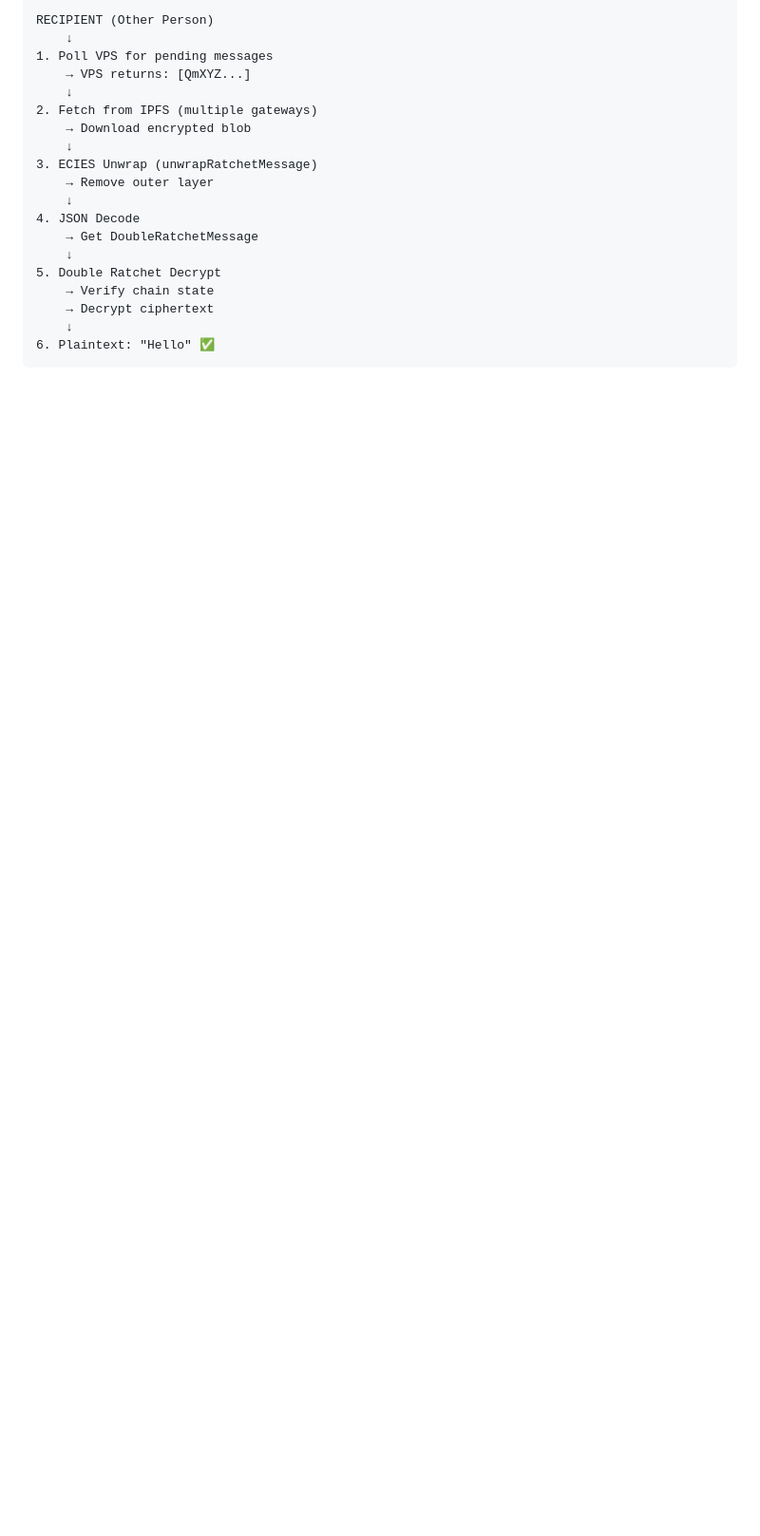
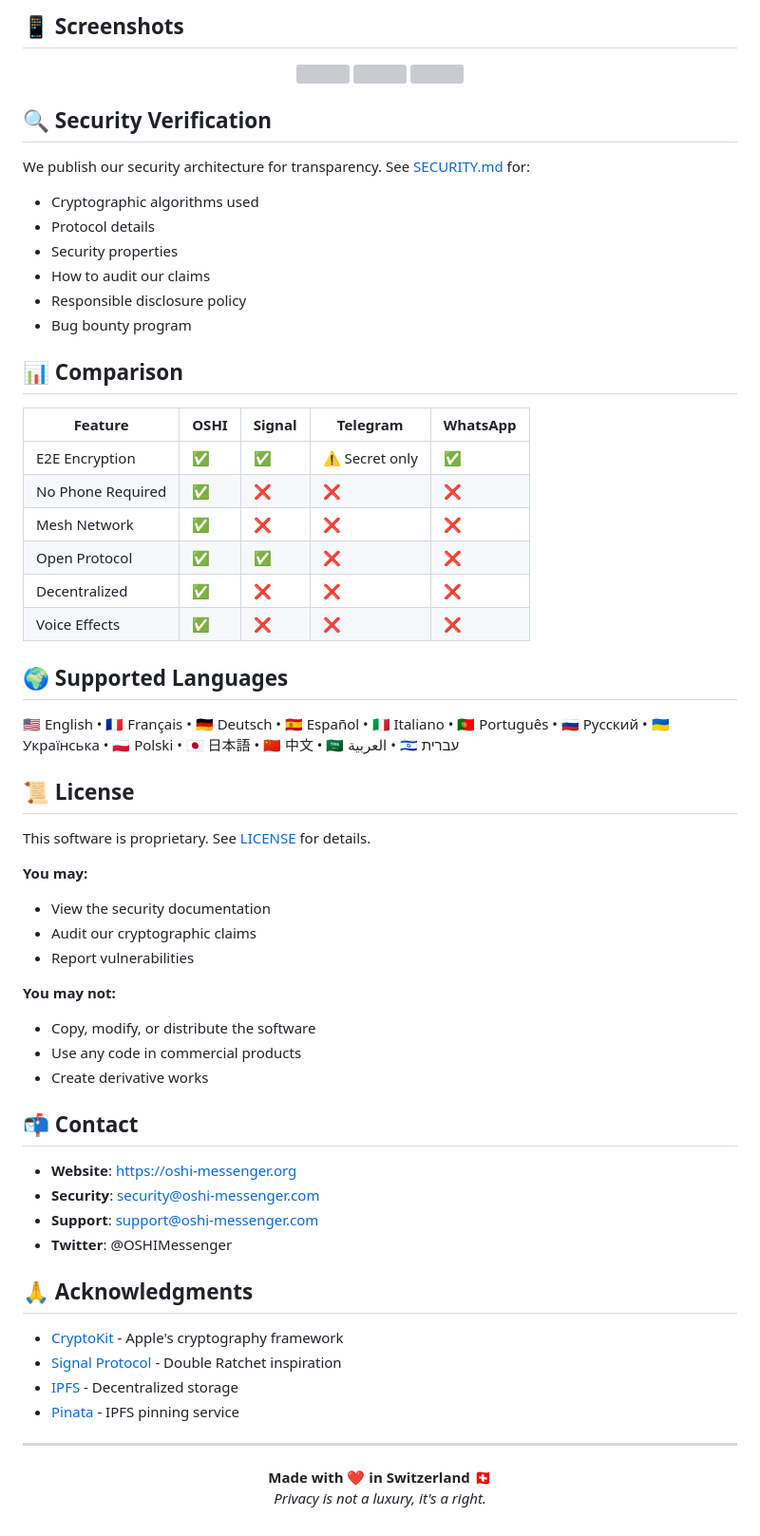
Before and after one commit to Lastoneparis/OSHI, a Markdown page: README.md, the part around one of its changes. Shown at 95% size. GitHub-like rendering; blank space fills up the shorter version; grey boxes are pictures that could not be loaded.

````diff
--- a/README.md
+++ b/README.md
@@ -71,21 +82,69 @@ SENDER (You)
 
-RECIPIENT (Other Person)
-    ↓
-1. Poll VPS for pending messages
-    → VPS returns: [QmXYZ...]
-    ↓
-2. Fetch from IPFS (multiple gateways)
-    → Download encrypted blob
-    ↓
-3. ECIES Unwrap (unwrapRatchetMessage)
-    → Remove outer layer
-    ↓
-4. JSON Decode
-    → Get DoubleRatchetMessage
-    ↓
-5. Double Ratchet Decrypt
-    → Verify chain state
-    → Decrypt ciphertext
-    ↓
-6. Plaintext: "Hello" ✅
-```
+## 📱 Screenshots
+
+<p align="center">
+  <img src="assets/screenshot1.png" width="200"/>
+  <img src="assets/screenshot2.png" width="200"/>
+  <img src="assets/screenshot3.png" width="200"/>
+</p>
+
+## 🔍 Security Verification
+
+We publish our security architecture for transparency. See [SECURITY.md](SECURITY.md) for:
+
+- Cryptographic algorithms used
+- Protocol details
+- Security properties
+- How to audit our claims
+- Responsible disclosure policy
+- Bug bounty program
+
+## 📊 Comparison
+
+| Feature | OSHI | Signal | Telegram | WhatsApp |
+|---------|------|--------|----------|----------|
+| E2E Encryption | ✅ | ✅ | ⚠️ Secret only | ✅ |
+| No Phone Required | ✅ | ❌ | ❌ | ❌ |
+| Mesh Network | ✅ | ❌ | ❌ | ❌ |
+| Open Protocol | ✅ | ✅ | ❌ | ❌ |
+| Decentralized | ✅ | ❌ | ❌ | ❌ |
+| Voice Effects | ✅ | ❌ | ❌ | ❌ |
+
+## 🌍 Supported Languages
+
+🇺🇸 English • 🇫🇷 Français • 🇩🇪 Deutsch • 🇪🇸 Español • 🇮🇹 Italiano • 🇵🇹 Português • 🇷🇺 Русский • 🇺🇦 Українська • 🇵🇱 Polski • 🇯🇵 日本語 • 🇨🇳 中文 • 🇸🇦 العربية • 🇮🇱 עברית
+
+## 📜 License
+
+This software is proprietary. See [LICENSE](LICENSE) for details.
+
+**You may:**
+- View the security documentation
+- Audit our cryptographic claims
+- Report vulnerabilities
+
+**You may not:**
+- Copy, modify, or distribute the software
+- Use any code in commercial products
+- Create derivative works
+
+## 📬 Contact
+
+- **Website**: https://oshi-messenger.org
+- **Security**: security@oshi-messenger.com
+- **Support**: support@oshi-messenger.com
+- **Twitter**: @OSHIMessenger
+
+## 🙏 Acknowledgments
+
+- [CryptoKit](https://developer.apple.com/documentation/cryptokit) - Apple's cryptography framework
+- [Signal Protocol](https://signal.org/docs/) - Double Ratchet inspiration
+- [IPFS](https://ipfs.io) - Decentralized storage
+- [Pinata](https://pinata.cloud) - IPFS pinning service
+
+---
+
+<p align="center">
+  <strong>Made with ❤️ in Switzerland 🇨🇭</strong><br>
+  <em>Privacy is not a luxury, it's a right.</em>
+</p>
````
Also changed, not shown: other parts of README.md (+72 -61 lines).
